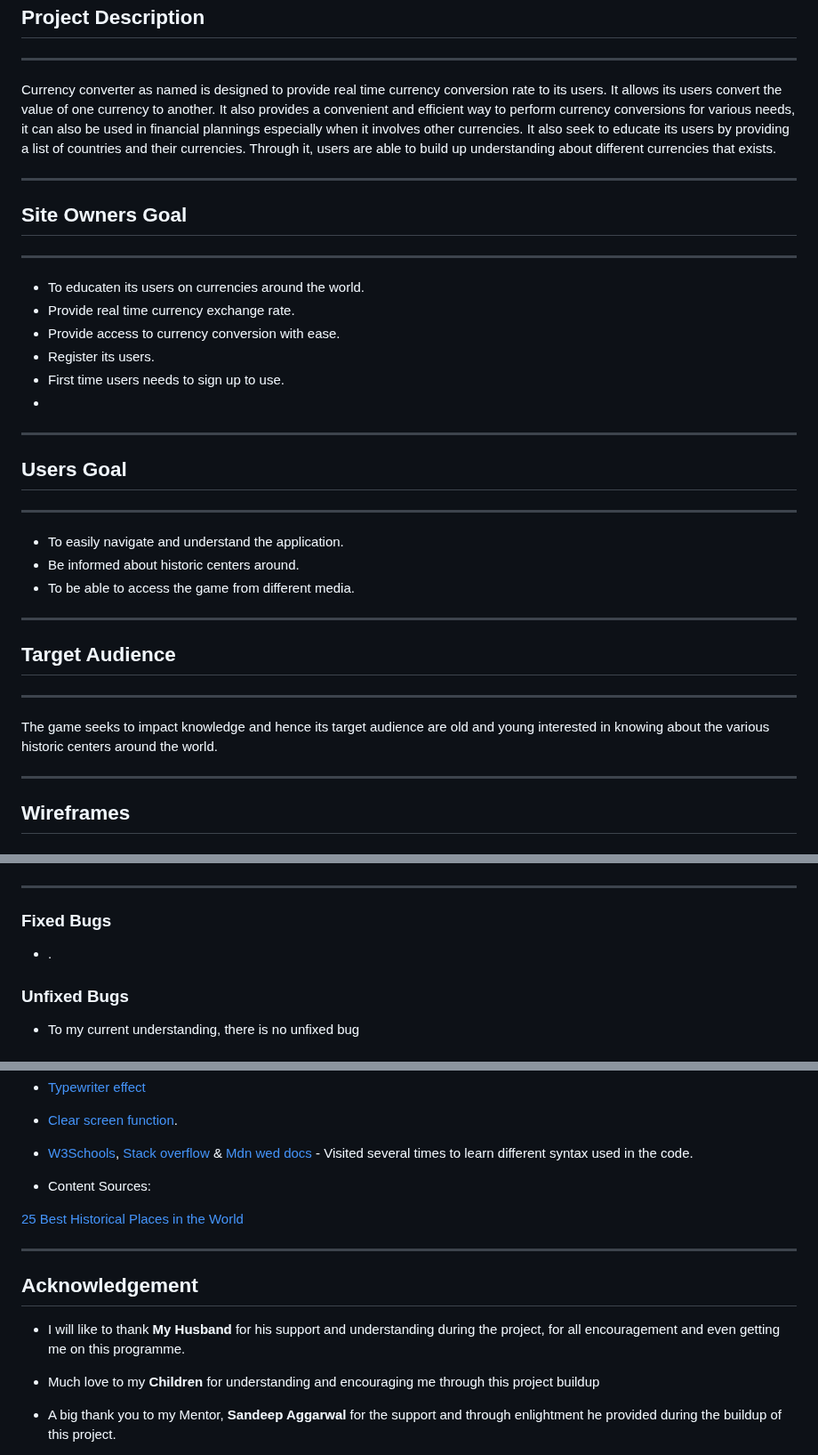
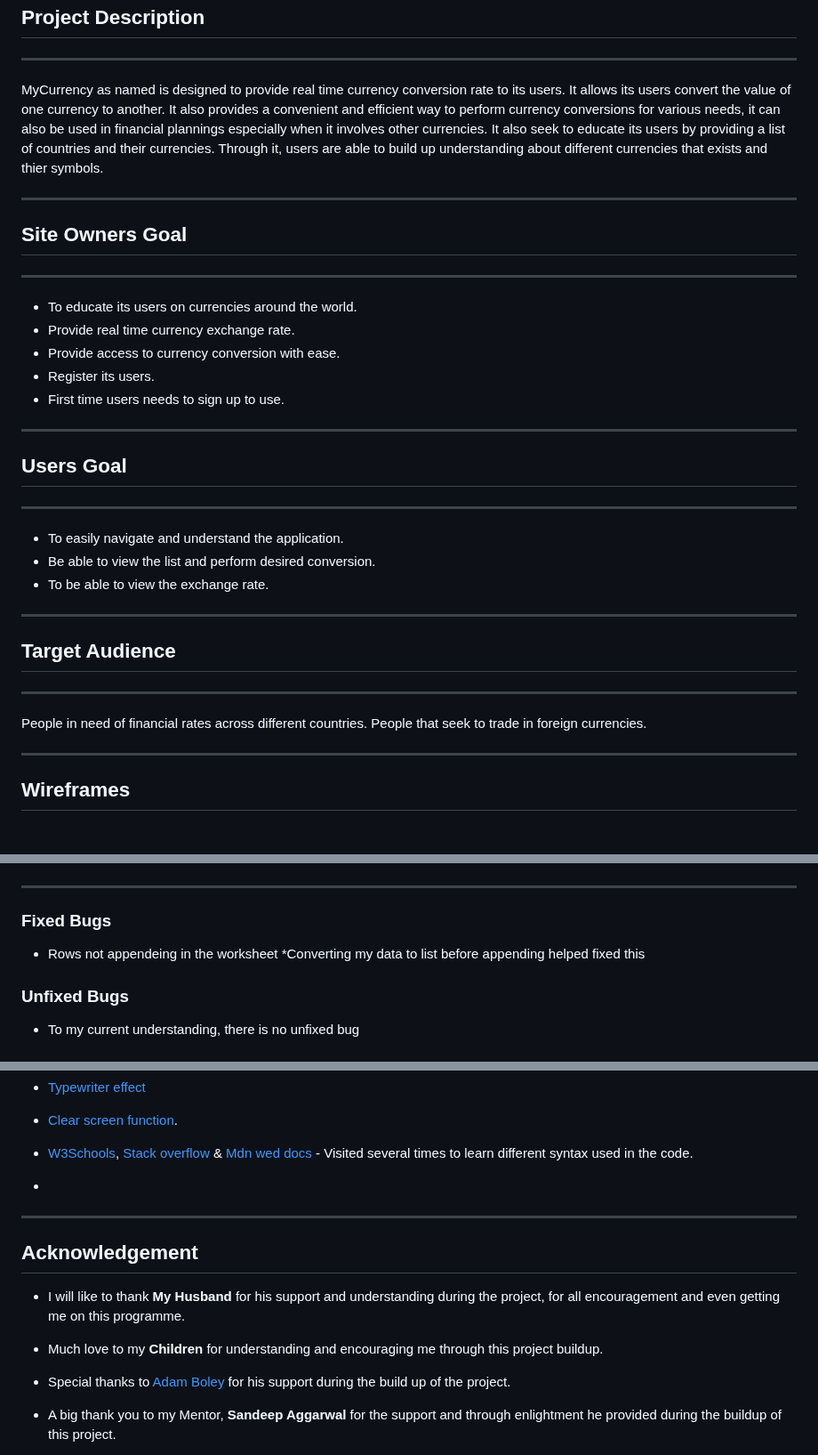
Before and after one commit to belovedpearl/Currency_Converter, a Markdown page: README.md, 3 parts joined by grey strips. Shown at 89% size. GitHub-like rendering.

Commit message:
Update readme content

```diff
--- a/README.md
+++ b/README.md
@@ -68,9 +68,9 @@
 
 ---
 
-Currency converter as named is designed to provide real time currency conversion rate to its users.
+MyCurrency as named is designed to provide real time currency conversion rate to its users.
 It allows its users convert the value of one currency to another. It also provides a convenient and efficient way to perform currency conversions for various needs, it can also be used in financial plannings especially when it involves other currencies.
-It also seek to educate its users by providing a list of countries and their currencies. Through it, users are able to build up understanding about different currencies that exists.
+It also seek to educate its users by providing a list of countries and their currencies. Through it, users are able to build up understanding about different currencies that exists and thier symbols.
 
 
 ---
@@ -79,12 +79,11 @@ It also seek to educate its users by providing a list of countries and their cur
 
 ---
 
-   * To educaten its users on currencies around the world.
+   * To educate its users on currencies around the world.
    * Provide real time currency exchange rate.
    * Provide access to currency conversion with ease.
    * Register its users.
    * First time users needs to sign up to use.
-   *
 
 
 ---
@@ -94,8 +93,8 @@ It also seek to educate its users by providing a list of countries and their cur
 ---
 
    * To easily navigate and understand the application.
-   * Be informed about historic centers around.
-   * To be able to access the game from different media.
+   * Be able to view the list and perform desired conversion.
+   * To be able to view the exchange rate.
 
 
 ---
@@ -104,8 +103,8 @@ It also seek to educate its users by providing a list of countries and their cur
 
 ---
 
-The game seeks to impact knowledge and hence its target audience are old and young interested in knowing about the various historic centers around the world.
-
+People in need of financial rates across different countries.
+People that seek to trade in foreign currencies.
 
 ---
 
@@ -221,7 +220,8 @@ This project is a terminal based program, users are prompted for input to move t
 
 ### Fixed Bugs
 
-* .
+* Rows not appendeing in the worksheet
+    *Converting my data to list before appending helped fixed this
 
 
 ### Unfixed Bugs
@@ -353,17 +353,16 @@ The live link can be found [here](https://belovedpearl.github.io/Historic_Center
 *  [W3Schools](https://www.w3schools.com/), [Stack overflow](https://www.slackoverflow.com/) & [Mdn wed docs](https://developer.mozilla.org/en-US/) - Visited several times to learn different syntax used in the code.
 
 
-* Content Sources:
-
-[25 Best Historical Places in the World](https://luxurycolumnist.com/best-historical-places-in-the-world/)
-
+*
 ---
 
 ## Acknowledgement
 
 * I will like to thank **My Husband** for his support and understanding during the project, for all encouragement and even getting me on this programme.
 
-* Much love to my **Children** for understanding and encouraging me through this project buildup
+* Much love to my **Children** for understanding and encouraging me through this project buildup.
+
+* Special thanks to [Adam Boley](https://github.com/AdamBoley/) for his support during the build up of the project.
 
 * A big thank you to my Mentor, **Sandeep Aggarwal**  for the support and through enlightment he provided during the buildup of this project.
 
```
Also changed, not shown: other parts of README.md (+2 -2 lines).
